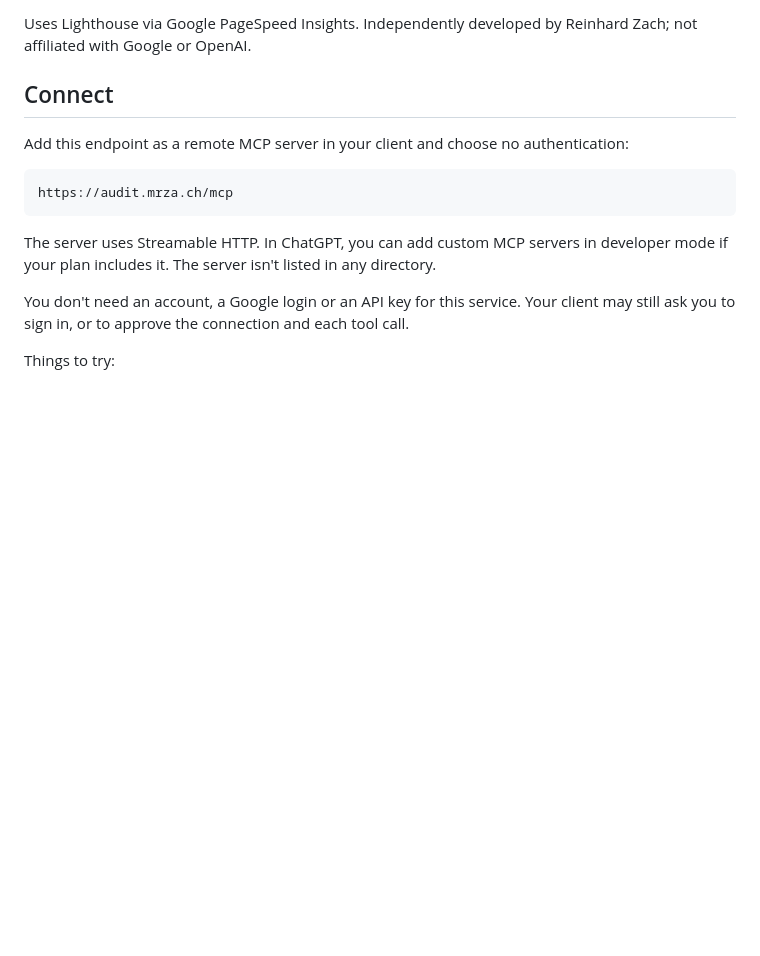
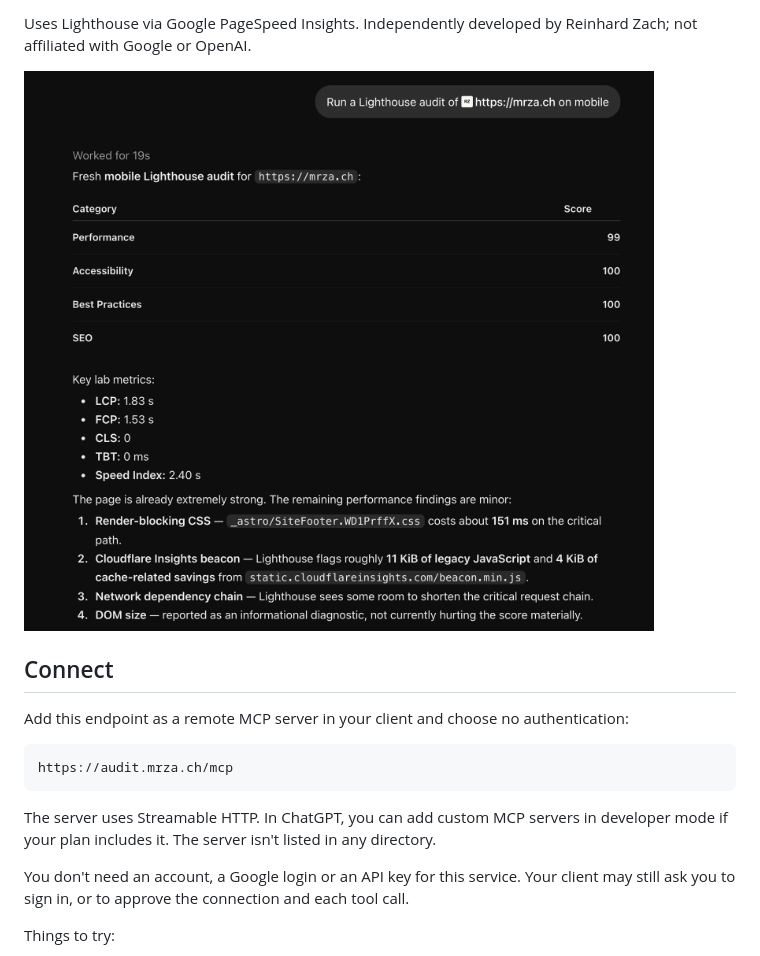
Before and after one commit to reinhard-z/lighthouse-audit, a Markdown page: README.md, the part around the change. Drawn GitHub-style; pictures changed too: docs/chatgpt-audit-example.png (added); blank space fills up the shorter version.

Commit message:
docs: add a ChatGPT example screenshot to the README

```diff
--- a/README.md
+++ b/README.md
@@ -12,6 +12,8 @@ Fresh website performance, accessibility, and SEO checks. No separate signup.
 Lighthouse Audit is a remote [MCP](https://modelcontextprotocol.io/) server. Connect it to ChatGPT or another MCP client, give it the address of a public web page, and it runs a new Lighthouse audit of that page covering performance, accessibility, best practices and SEO. Your client reads the results and explains them to you. The server itself doesn't use a language model.
 
 Uses Lighthouse via Google PageSpeed Insights. Independently developed by Reinhard Zach; not affiliated with Google or OpenAI.
+
+<img src="docs/chatgpt-audit-example.png" width="720" alt="ChatGPT running a mobile Lighthouse audit of https://mrza.ch with this server: category scores of 99 for performance and 100 for accessibility, best practices and SEO, the five lab metrics, and four minor findings">
 
 ## Connect
 
```
